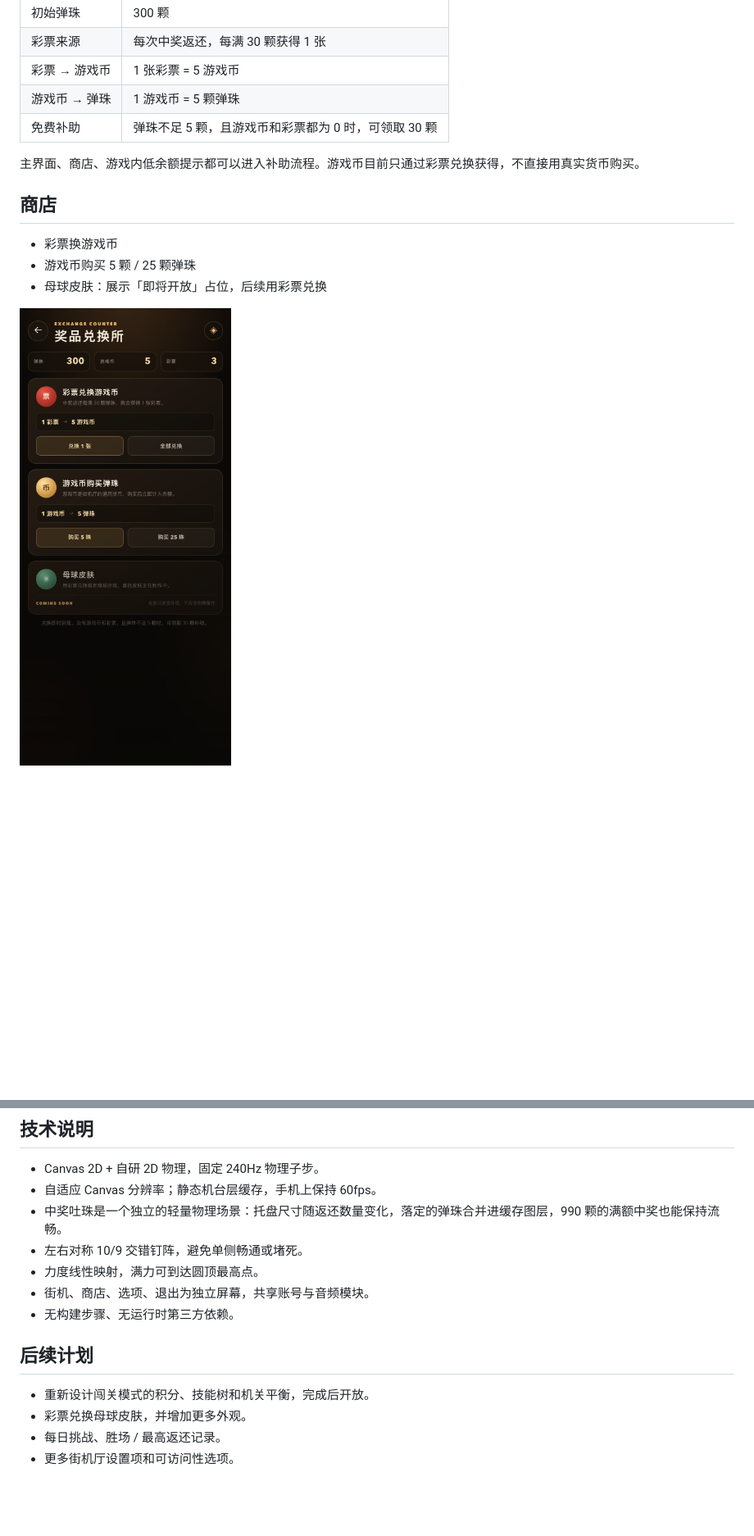
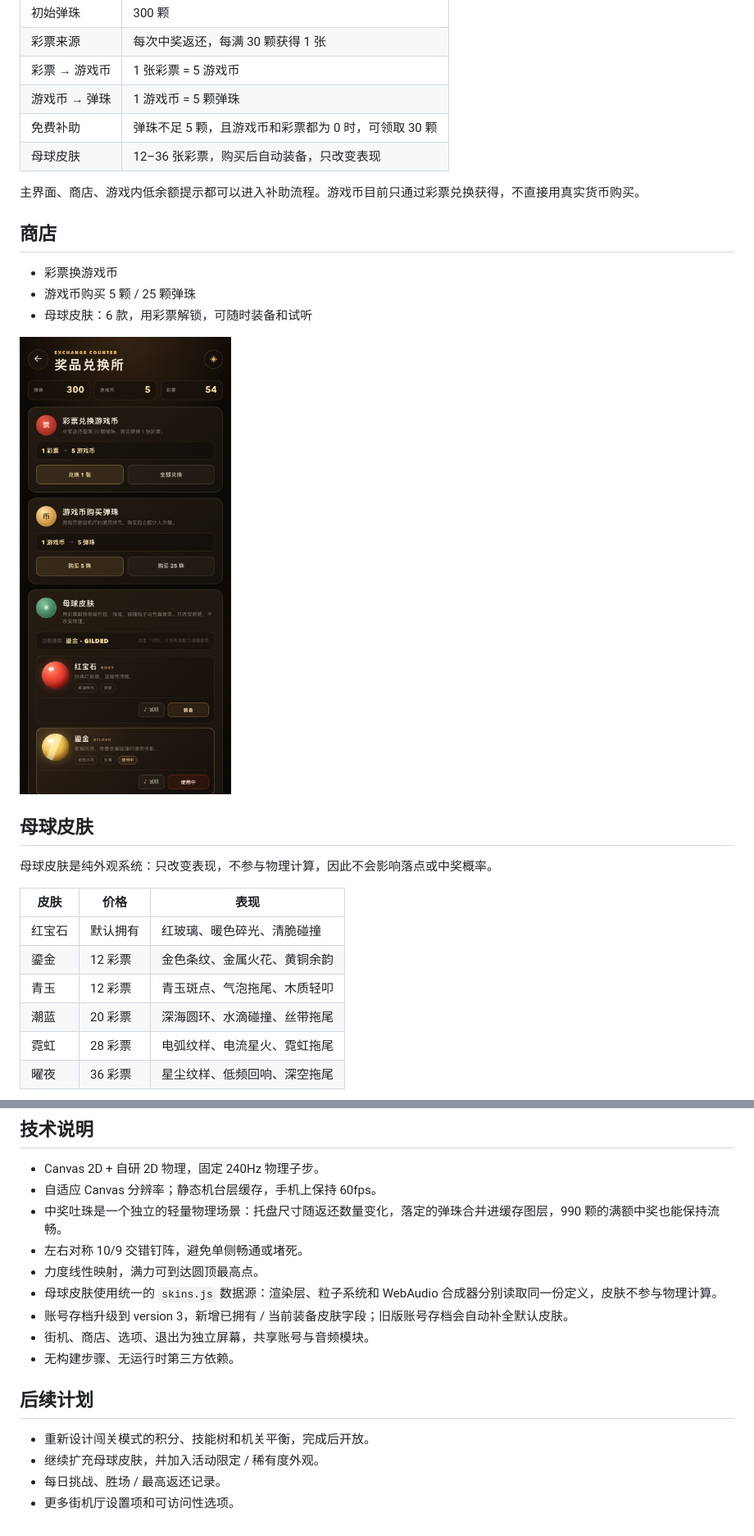
Before and after one commit to pepe-2026-coder/marble-drop, a Markdown page: README.md, 2 parts joined by grey strips. Shown at 82% size. Rendered like a GitHub page; pictures changed too: preview-shop.png; blank space fills up the shorter version.

```diff
--- a/README.md
+++ b/README.md
@@ -72,6 +73,7 @@ npm run check
 | 彩票 → 游戏币 | 1 张彩票 = 5 游戏币 |
 | 游戏币 → 弹珠 | 1 游戏币 = 5 颗弹珠 |
 | 免费补助 | 弹珠不足 5 颗，且游戏币和彩票都为 0 时，可领取 30 颗 |
+| 母球皮肤 | 12–36 张彩票，购买后自动装备，只改变表现 |
 
 主界面、商店、游戏内低余额提示都可以进入补助流程。游戏币目前只通过彩票兑换获得，不直接用真实货币购买。
 
@@ -79,6 +81,20 @@ npm run check
 
 - 彩票换游戏币
 - 游戏币购买 5 颗 / 25 颗弹珠
-- 母球皮肤：展示「即将开放」占位，后续用彩票兑换
+- 母球皮肤：6 款，用彩票解锁，可随时装备和试听
 
 ![商店](./preview-shop.png)
+
+## 母球皮肤
+
+母球皮肤是纯外观系统：只改变表现，不参与物理计算，因此不会影响落点或中奖概率。
+
+| 皮肤 | 价格 | 表现 |
+| --- | --- | --- |
+| 红宝石 | 默认拥有 | 红玻璃、暖色碎光、清脆碰撞 |
+| 鎏金 | 12 彩票 | 金色条纹、金属火花、黄铜余韵 |
+| 青玉 | 12 彩票 | 青玉斑点、气泡拖尾、木质轻叩 |
+| 潮蓝 | 20 彩票 | 深海圆环、水滴碰撞、丝带拖尾 |
+| 霓虹 | 28 彩票 | 电弧纹样、电流星火、霓虹拖尾 |
+| 曜夜 | 36 彩票 | 星尘纹样、低频回响、深空拖尾 |
+
@@ -239,12 +267,14 @@ git push origin --delete feature/功能名      # 删除远端分支
 - 中奖吐珠是一个独立的轻量物理场景：托盘尺寸随返还数量变化，落定的弹珠合并进缓存图层，990 颗的满额中奖也能保持流畅。
 - 左右对称 10/9 交错钉阵，避免单侧畅通或堵死。
 - 力度线性映射，满力可到达圆顶最高点。
+- 母球皮肤使用统一的 `skins.js` 数据源：渲染层、粒子系统和 WebAudio 合成器分别读取同一份定义，皮肤不参与物理计算。
+- 账号存档升级到 version 3，新增已拥有 / 当前装备皮肤字段；旧版账号存档会自动补全默认皮肤。
 - 街机、商店、选项、退出为独立屏幕，共享账号与音频模块。
 - 无构建步骤、无运行时第三方依赖。
 
 ## 后续计划
 
 - 重新设计闯关模式的积分、技能树和机关平衡，完成后开放。
-- 彩票兑换母球皮肤，并增加更多外观。
+- 继续扩充母球皮肤，并加入活动限定 / 稀有度外观。
 - 每日挑战、胜场 / 最高返还记录。
 - 更多街机厅设置项和可访问性选项。
```
Also changed, not shown: other parts of README.md (+16 -3 lines), preview-skins.png (added), 8 other files.
